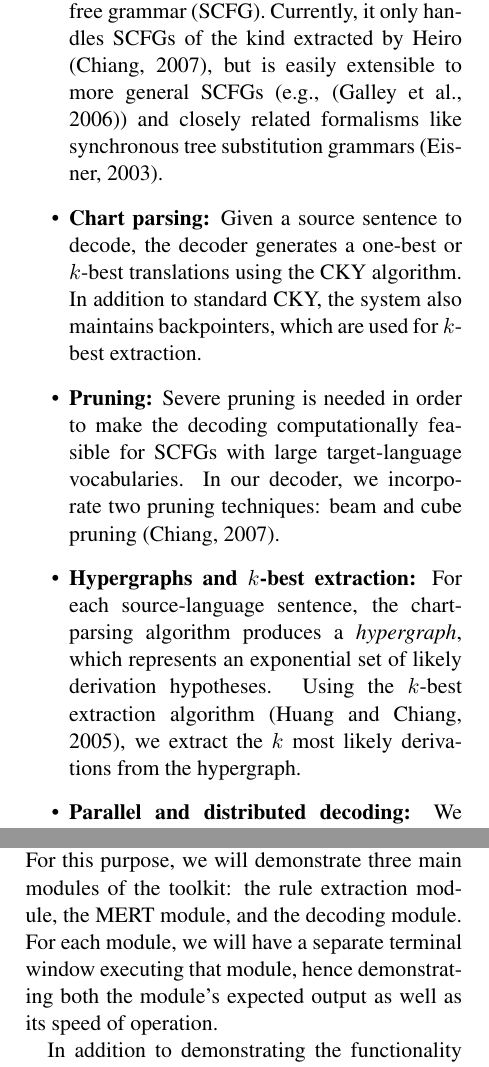
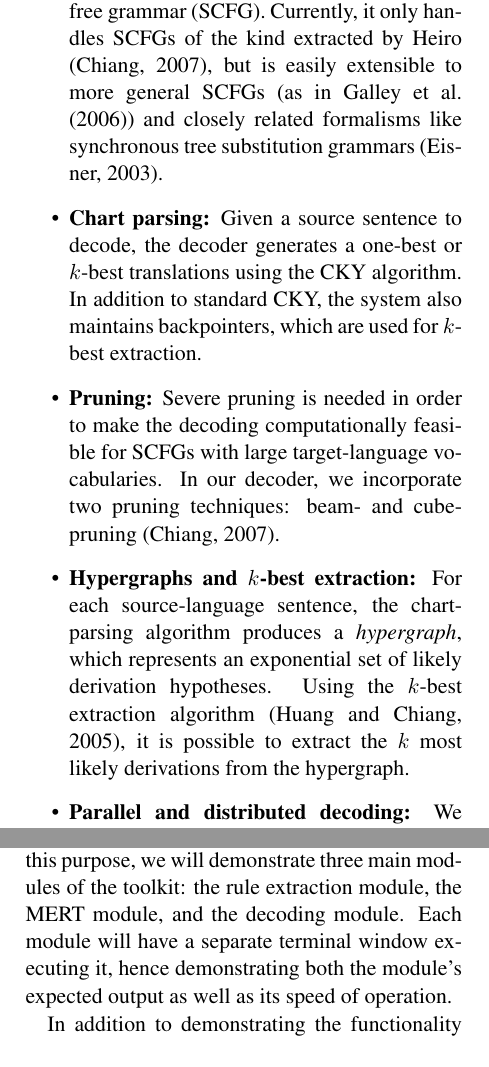
Before and after one commit to joshua-decoder/joshua, a LaTeX paper (doc/acl09_demo/acl09demo.tex): two parts of the columns of pages 2 and 3 of 4, joined at a grey line, cut so that both start at the same text. Compiled offline with pdfLaTeX.

Commit message:
Demo proposal: typos, wording, etc.
git-svn-id: https://joshua.svn.sf.net/svnroot/joshua/trunk@620 0ae5e6b2-d358-4f09-a895-f82f13dd62a4

```diff
--- a/doc/acl09_demo/acl09demo.tex
+++ b/doc/acl09_demo/acl09demo.tex
@@ -20,7 +20,7 @@
 
 
 
-\title{Joshua: An Open Source Toolkit for Parsing-based Machine Translation\thanks{This research was supported in part by the Defense Advanced Research Projects Agency's GALE program under Contract No.\,HR0011-06-2-0001 and the National Science Foundation under grants No.\,0713448 and 0840112. The views and findings are the authors' alone.
+\title{Joshua: An Open Source Toolkit for Parsing-based Machine Translation\thanks{$\;\:$This research was supported in part by the Defense Advanced Research Projects Agency's GALE program under Contract No.\,HR0011-06-2-0001 and the National Science Foundation under grants No.\,0713448 and 0840112. The views and findings are the authors' alone.
 }}
 
 \author{
@@ -123,23 +123,23 @@ Joshua incorporates direct access to the suffix array into the decoder, allowing
 
 % to directly access the suffix array. This will allow the decoder at runtime to efficiently extract exactly those rules needed to translate a particular sentence, without the need for a rule extraction pre-processing step.
 
-\item \textbf{Grammar formalism:} Our decoder assumes a probabilistic synchronous context-free grammar (SCFG). Currently, it only handles SCFGs of the kind extracted by Heiro \cite{Chiang2007}, but is easily extensible to more general SCFGs (e.g., \cite{Galley2006}) and closely related formalisms like synchronous tree substitution grammars \cite{Eisner2003}.
+\item \textbf{Grammar formalism:} Our decoder assumes a probabilistic synchronous context-free grammar (SCFG). Currently, it only handles SCFGs of the kind extracted by Heiro \cite{Chiang2007}, but is easily extensible to more general SCFGs (as in \newcite{Galley2006}) and closely related formalisms like synchronous tree substitution grammars \cite{Eisner2003}.
 
 \item \textbf{Chart parsing:} Given a source sentence to decode, the decoder generates a one-best or $k$-best translations using the CKY algorithm.
 %Specifically, the decoding algorithm  maintains a \emph{chart}, which contains an array of \emph{cells}. Each cell in turn maintains a list of proven \emph{items}. The parsing process starts with the axioms, and proceeds by applying the inference rules repeatedly to prove new items until proving a goal item. Whenever the parser proves a new item, it adds the item to the appropriate chart cell. %The item
 In addition to standard CKY, the system also maintains backpointers, which are used for $k$-best extraction.
 
-\item \textbf{Pruning:} Severe pruning is needed in order to make the decoding computationally feasible for SCFGs with large target-language vocabularies. In our decoder, we incorporate two pruning techniques: beam and cube pruning \cite{Chiang2007}.
+\item \textbf{Pruning:} Severe pruning is needed in order to make the decoding computationally feasible for SCFGs with large target-language vocabularies. In our decoder, we incorporate two pruning techniques: beam- and cube-pruning \cite{Chiang2007}.
 
 \item \textbf{Hypergraphs and $k$-best extraction:}
-For each source-language sentence, the chart-parsing algorithm produces a \emph{hypergraph}, which represents an exponential set of likely derivation hypotheses. Using the $k$-best extraction algorithm \cite{Huang2005}, we extract the $k$ most likely derivations from the hypergraph.
+For each source-language sentence, the chart-parsing algorithm produces a \emph{hypergraph}, which represents an exponential set of likely derivation hypotheses. Using the $k$-best extraction algorithm \cite{Huang2005}, it is possible to extract the $k$ most likely derivations from the hypergraph.
 
 \item \textbf{Parallel and distributed decoding:}
 We also implement \emph{parallel decoding} and a \emph{distributed language model} by exploiting multi-core and multi-processor architectures and distributed computing techniques. More details on these two features are provided by \newcite{Li2008b}.
 
 \item \textbf{Language Models:} In addition to the distributed LM mentioned above, we implement three local $n$-gram language models. Specifically, we first provide a straightforward implementation of the $n$-gram scoring function in Java. This Java implementation is able to read the standard ARPA backoff $n$-gram models, and thus the decoder can be used independently from the SRILM toolkit.\footnote{This feature allows users to easily try the Joshua toolkit without installing the SRILM toolkit and compiling the native bridge code. However, users should note that the basic Java LM implementation is not as scalable as the native bridge code.} We also provide a native code bridge that allows the decoder to use the SRILM toolkit to read and score $n$-grams. This native implementation is more scalable than the basic Java LM implementation. We have also implemented a Bloom Filter LM in Joshua, following \newcite{Talbot2007a}.
 
-\item \textbf{Minimum Error Rate Training:} Joshua's MERT module optimizes parameter weights so as to maximize performance on a development set as measured by an automatic evaluation metric, such as Bleu. The optimization consists of a series of line-optimizations along the dimensions corresponding to the parameters. The search across a dimension uses the efficient method of \newcite{Och2003c}. Each iteration of our MERT implementation consists of multiple weight updates, each reflecting a greedy selection of the dimension giving the most gain. Each iteration also optimizes several random ``intermediate initial'' points in addition to the one surviving from the previous iteration, as an approximation to performing multiple random restarts. More details on the MERT method and the implementation can be found in \newcite{Zaidan2009forwmt}.\footnote{The module is also available as a standalone application, {\em Z-MERT}, that can be used with other MT systems. (Software and documentation at: \url{http://cs.jhu.edu/~ozaidan/zmert}.)}
+\item \textbf{Minimum Error Rate Training:} Joshua's MERT module optimizes parameter weights so as to maximize performance on a development set as measured by an automatic evaluation metric, such as Bleu. The optimization consists of a series of line-optimizations along the dimensions corresponding to the parameters. The search across a dimension uses the efficient method of \newcite{Och2003c}. Each MERT iteration consists of multiple weight updates, each reflecting a greedy selection of the dimension giving the most gain. Each iteration also optimizes several random ``intermediate initial'' points in addition to the one surviving from the previous iteration, as an approximation to performing multiple random restarts. More details on the MERT method and the implementation can be found in \newcite{Zaidan2009forwmt}.\footnote{The module is also available as a standalone application, {\em Z-MERT}, that can be used with other MT systems. (Software and documentation at: \url{http://cs.jhu.edu/~ozaidan/zmert}.)}
 
 
 
@@ -168,9 +168,9 @@ Potential users of the system would be interested in seeing an actual operation
 of the system, in a similar fashion to what they would observe on their own
 machines when using the toolkit.  For this purpose, we will demonstrate three
 main modules of the toolkit: the rule extraction module, the MERT module, and
-the decoding module.  For each module, we will have a separate terminal window
-executing that module, hence demonstrating both the module's expected output as
-well as its speed of operation.
+the decoding module.  Each module will have a separate terminal window
+executing it, hence demonstrating both the module's expected output as well as
+its speed of operation.
 
 In addition to demonstrating the functionality of each module, we will also
 provide accompanying visual aids that illustrate the underlying algorithms and
```
Also changed, not shown: doc/acl09_demo/acl09demo.tex (21 more changed lines).
